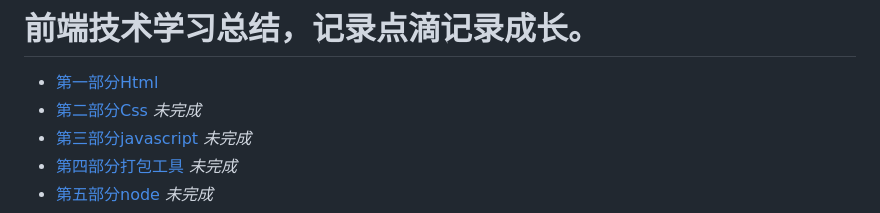
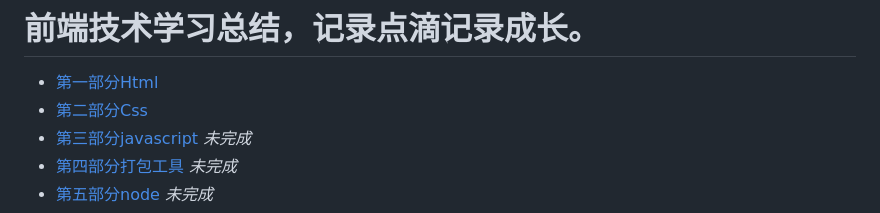
Before and after one commit to MarsPen/-notes-summary, a Markdown page: README.md, the part around the change printed below. GitHub-like rendering.

```diff
--- a/README.md
+++ b/README.md
@@ -1,7 +1,7 @@
 # 前端技术学习总结，记录点滴记录成长。
 
 * [第一部分Html][1]
-* [第二部分Css][2] *未完成*
+* [第二部分Css][2]
 * [第三部分javascript][3] *未完成*
 * [第四部分打包工具][4] *未完成*
 * [第五部分node][5] *未完成*
```
Also changed, not shown: other parts of README.md (+1 -1 lines), css/index.md (added, +3 -0 lines), css/exercises.md (deleted), images/CSS.png (added).
